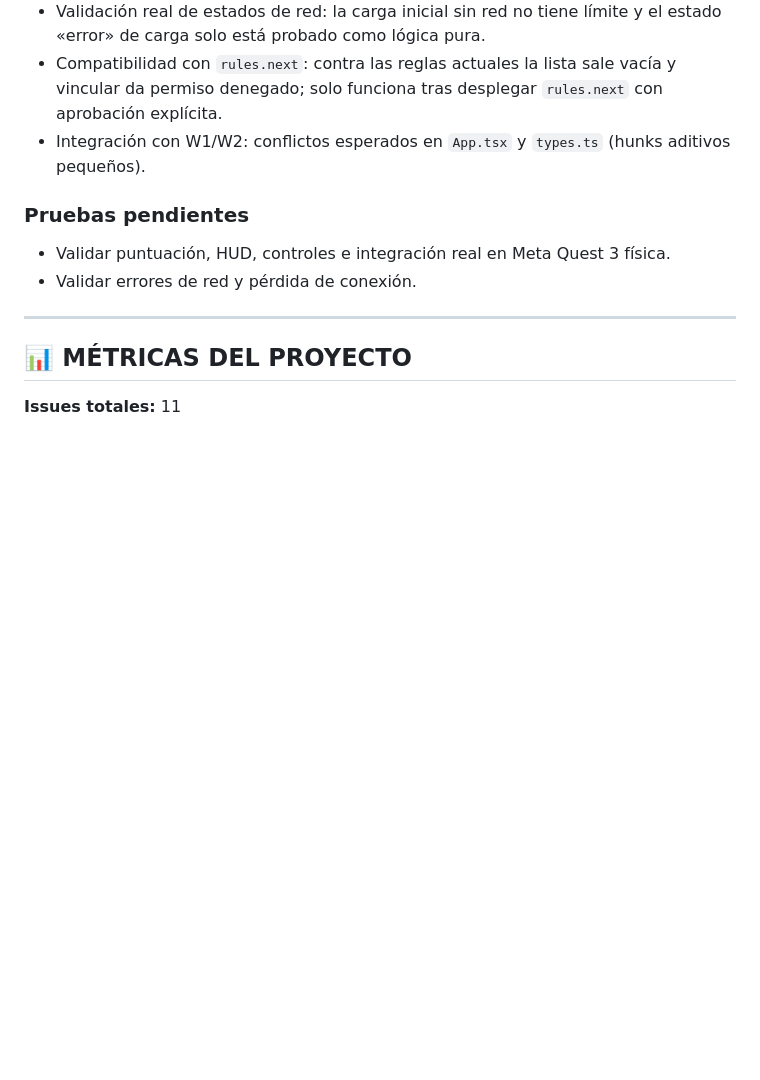
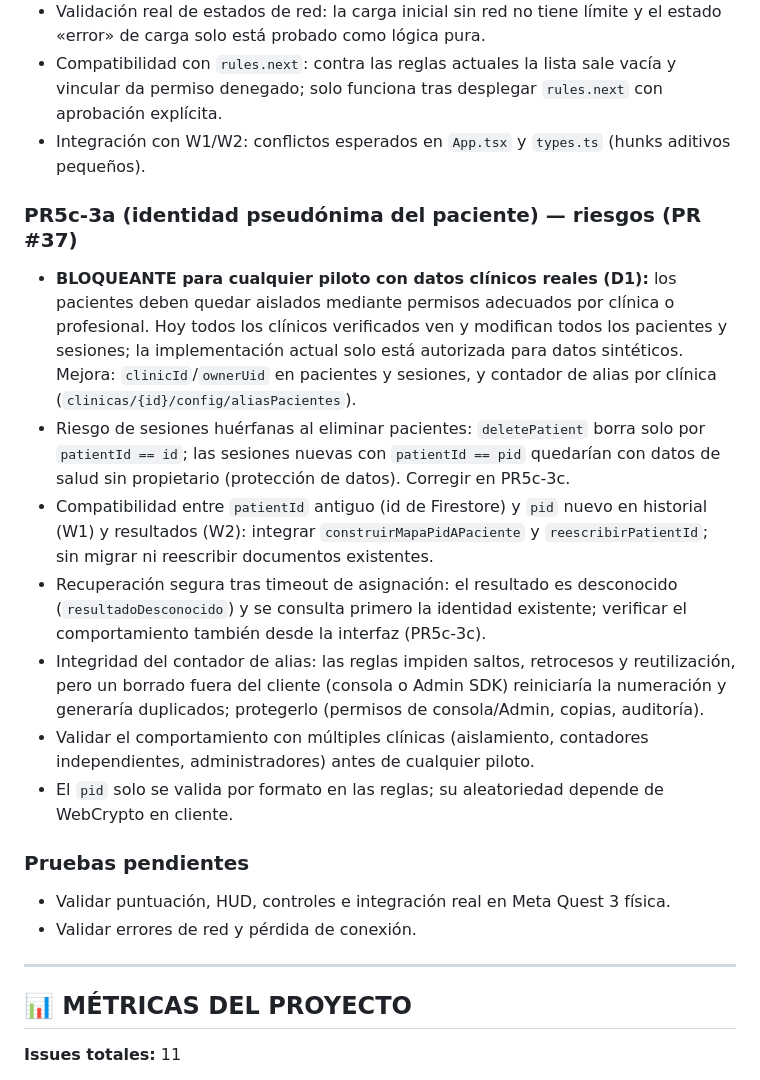
Before and after one commit to kevin15sandoval/TFG-VR, a Markdown page: ISSUES_TFG.md, the part around the change. GitHub-like rendering; blank space fills up the shorter version.

Commit message:
docs: registrar D1 como bloqueante y riesgos de PR5c-3a en ISSUES_TFG.md
Co-Authored-By: Claude Sonnet 5.5 <noreply@anthropic.com>

```diff
--- a/ISSUES_TFG.md
+++ b/ISSUES_TFG.md
@@ -298,6 +298,15 @@ Estado: *pendiente* salvo indicación. Origen: PR #29 (Vault), #30 (Gemas), #31
 - Compatibilidad con `rules.next`: contra las reglas actuales la lista sale vacía y vincular da permiso denegado; solo funciona tras desplegar `rules.next` con aprobación explícita.
 - Integración con W1/W2: conflictos esperados en `App.tsx` y `types.ts` (hunks aditivos pequeños).
 
+### PR5c-3a (identidad pseudónima del paciente) — riesgos (PR #37)
+- **BLOQUEANTE para cualquier piloto con datos clínicos reales (D1):** los pacientes deben quedar aislados mediante permisos adecuados por clínica o profesional. Hoy todos los clínicos verificados ven y modifican todos los pacientes y sesiones; la implementación actual solo está autorizada para datos sintéticos. Mejora: `clinicId`/`ownerUid` en pacientes y sesiones, y contador de alias por clínica (`clinicas/{id}/config/aliasPacientes`).
+- Riesgo de sesiones huérfanas al eliminar pacientes: `deletePatient` borra solo por `patientId == id`; las sesiones nuevas con `patientId == pid` quedarían con datos de salud sin propietario (protección de datos). Corregir en PR5c-3c.
+- Compatibilidad entre `patientId` antiguo (id de Firestore) y `pid` nuevo en historial (W1) y resultados (W2): integrar `construirMapaPidAPaciente` y `reescribirPatientId`; sin migrar ni reescribir documentos existentes.
+- Recuperación segura tras timeout de asignación: el resultado es desconocido (`resultadoDesconocido`) y se consulta primero la identidad existente; verificar el comportamiento también desde la interfaz (PR5c-3c).
+- Integridad del contador de alias: las reglas impiden saltos, retrocesos y reutilización, pero un borrado fuera del cliente (consola o Admin SDK) reiniciaría la numeración y generaría duplicados; protegerlo (permisos de consola/Admin, copias, auditoría).
+- Validar el comportamiento con múltiples clínicas (aislamiento, contadores independientes, administradores) antes de cualquier piloto.
+- El `pid` solo se valida por formato en las reglas; su aleatoriedad depende de WebCrypto en cliente.
+
 ### Pruebas pendientes
 - Validar puntuación, HUD, controles e integración real en Meta Quest 3 física.
 - Validar errores de red y pérdida de conexión.
```
